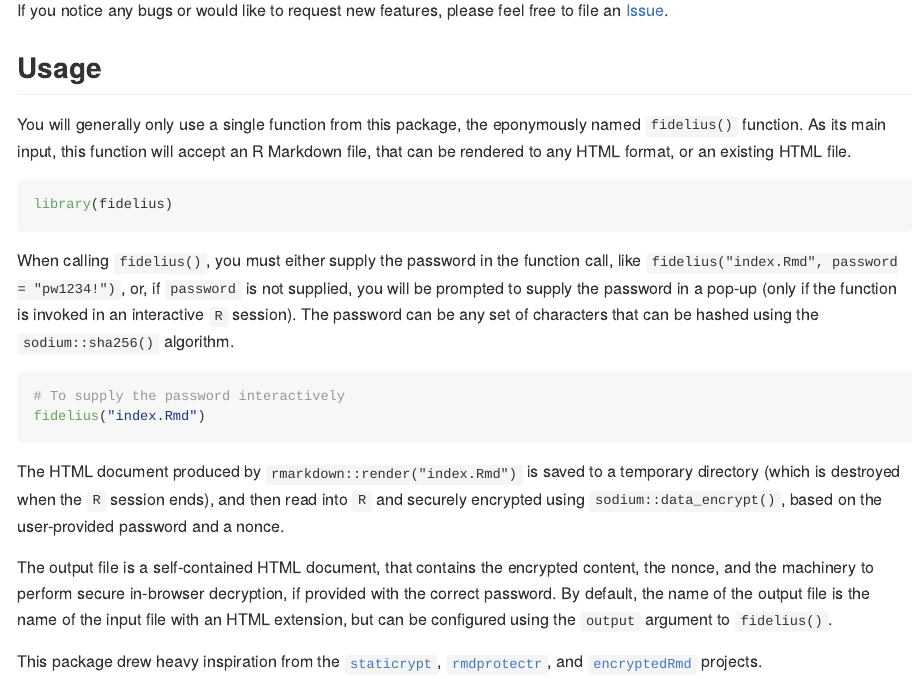
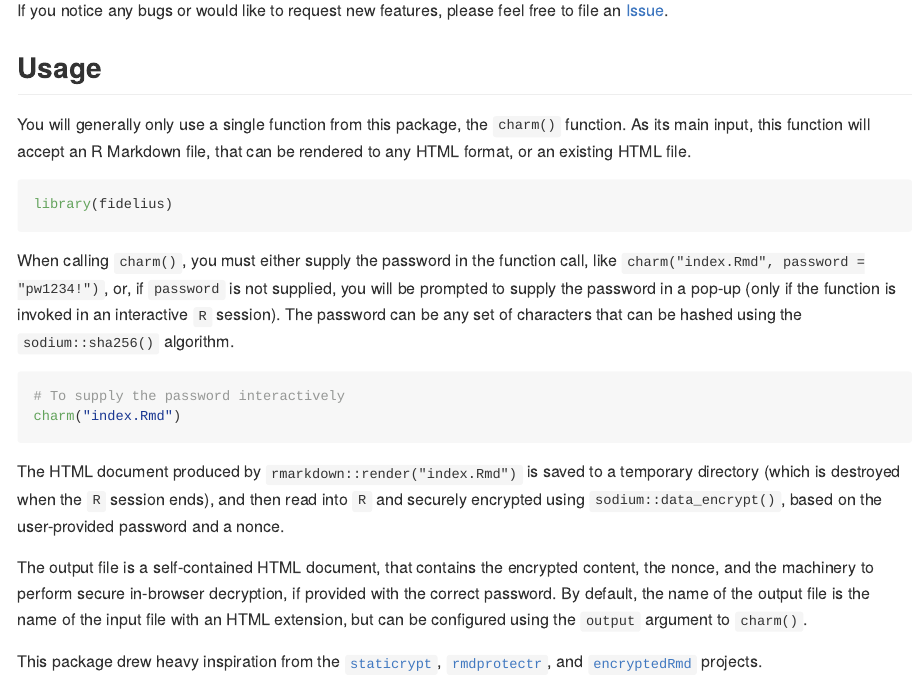
Before and after one commit to mattwarkentin/fidelius, an R Markdown document (README.Rmd): the page in a window 1100 px wide, from 520 px down. The pictures show the output file README.md that the author committed with the source, drawn offline in the style of GitHub; badge pictures from the web are left out.

Commit message:
Add package man docs, change main function name

````diff
--- a/README.Rmd
+++ b/README.Rmd
@@ -36,22 +36,22 @@ If you notice any bugs or would like to request new features, please feel free t
 
 ## Usage
 
-You will generally only use a single function from this package, the eponymously named `fidelius()` function. As its main input, this function will accept an R Markdown file, that can be rendered to any HTML format, or an existing HTML file.
+You will generally only use a single function from this package, the `charm()` function. As its main input, this function will accept an R Markdown file, that can be rendered to any HTML format, or an existing HTML file.
 
 ```r
 library(fidelius)
 ```
 
-When calling `fidelius()`, you must either supply the password in the function call, like `fidelius("index.Rmd", password = "pw1234!")`, or, if `password` is not supplied, you will be prompted to supply the password in a pop-up (only if the function is invoked in an interactive `R` session). The password can be any set of characters that can be hashed using the `sodium::sha256()` algorithm.
+When calling `charm()`, you must either supply the password in the function call, like `charm("index.Rmd", password = "pw1234!")`, or, if `password` is not supplied, you will be prompted to supply the password in a pop-up (only if the function is invoked in an interactive `R` session). The password can be any set of characters that can be hashed using the `sodium::sha256()` algorithm.
 
 ```r
 # To supply the password interactively
-fidelius("index.Rmd")
+charm("index.Rmd")
 ```
 
 The HTML document produced by `rmarkdown::render("index.Rmd")` is saved to a temporary directory (which is destroyed when the `R` session ends), and then read into `R` and securely encrypted using `sodium::data_encrypt()`, based on the user-provided password and a nonce.
 
-The output file is a self-contained HTML document, that contains the encrypted content, the nonce, and the machinery to perform secure in-browser decryption, if provided with the correct password. By default, the name of the output file is the name of the input file with an HTML extension, but can be configured using the `output` argument to `fidelius()`.
+The output file is a self-contained HTML document, that contains the encrypted content, the nonce, and the machinery to perform secure in-browser decryption, if provided with the correct password. By default, the name of the output file is the name of the input file with an HTML extension, but can be configured using the `output` argument to `charm()`.
 
 This package drew heavy inspiration from the [`staticrypt`](https://github.com/robinmoisson/staticrypt), [`rmdprotectr`](https://github.com/favstats/rmdprotectr), and [`encryptedRmd`](https://github.com/dirkschumacher/encryptedRmd) projects.
 
````
Also changed, not shown: R/charm.R (renamed from R/fidelius.R, +1 -1 lines), R/fidelius-package.R (added, +8 -0 lines), R/themer.R (added), README.md, 4 other files.
